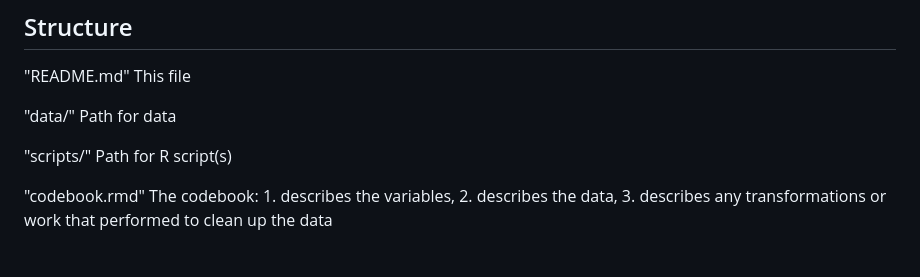
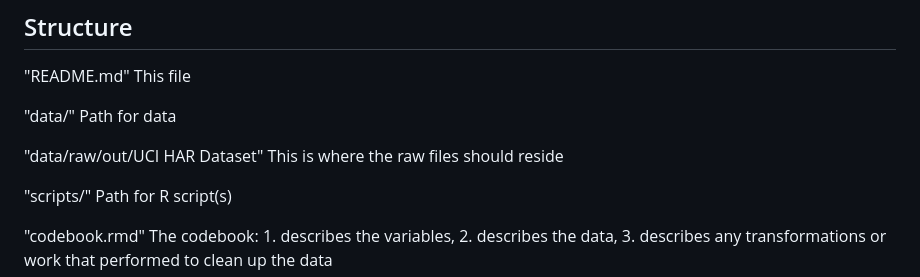
Before and after one commit to aj326/Wearables-Data-Analysis, a Markdown page: README.md, the part around the change. Rendered like a GitHub page; blank space fills up the shorter version.

```diff
--- a/README.md
+++ b/README.md
@@ -11,6 +11,10 @@ This file
 
 "data/"
 Path for data
+
+"data/raw/out/UCI HAR Dataset"
+This is where the raw files should reside
+
 
 "scripts/"
 Path for R script(s)
```
